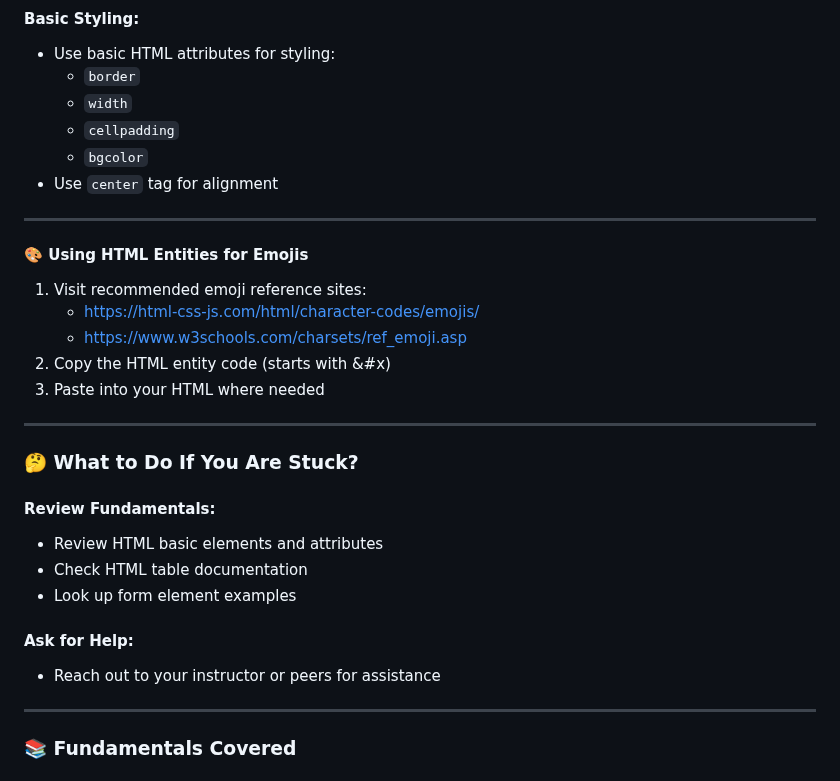
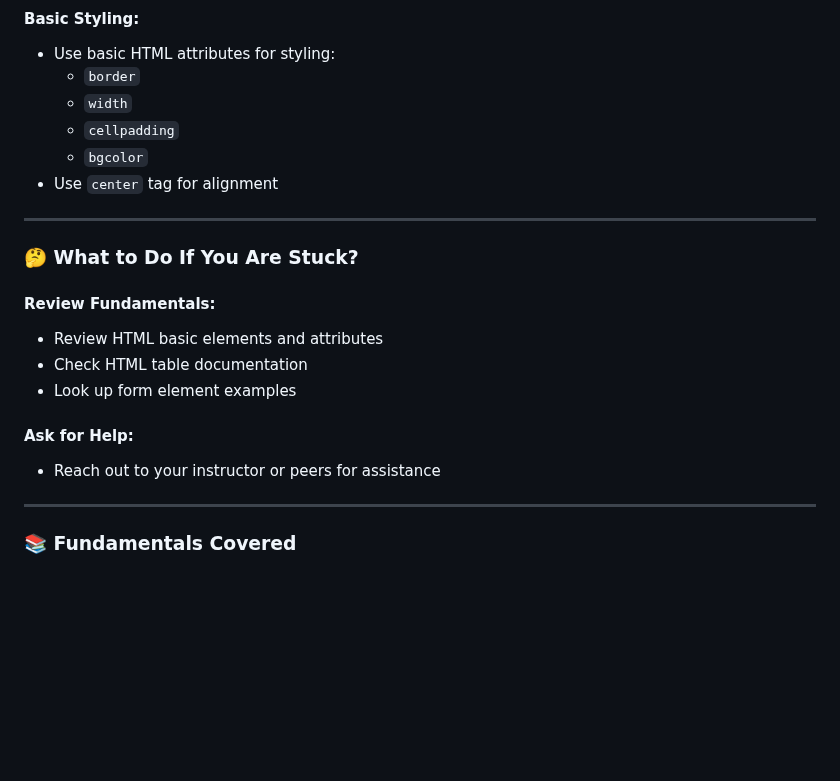
Before and after one commit to devAmina/project-personal-profile-html-1, a Markdown page: README.md, the part around the change. Drawn GitHub-style; blank space fills up the shorter version.

```diff
--- a/README.md
+++ b/README.md
@@ -68,13 +68,6 @@ This hands-on project is designed to help you practice core HTML concepts while
   - `cellpadding`
   - `bgcolor`
 - Use `center` tag for alignment
----
-#### **🎨 Using HTML Entities for Emojis**
-1. Visit recommended emoji reference sites:
-   - https://html-css-js.com/html/character-codes/emojis/
-   - https://www.w3schools.com/charsets/ref_emoji.asp
-2. Copy the HTML entity code (starts with &#x)
-3. Paste into your HTML where needed
 
 ---
 ### **🤔 What to Do If You Are Stuck?**
@@ -84,6 +77,7 @@ This hands-on project is designed to help you practice core HTML concepts while
 - Look up form element examples
 #### **Ask for Help:**
 - Reach out to your instructor or peers for assistance
+
 ---
 ### **📚 Fundamentals Covered**
 #### This exercise covers the following fundamentals:
```
